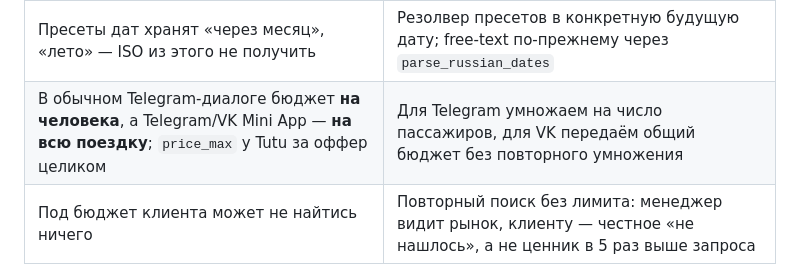
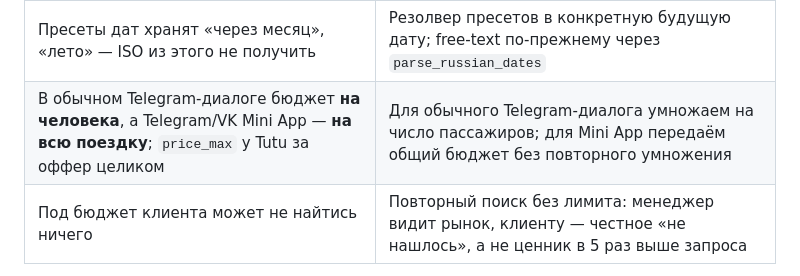
Before and after one commit to r0meo-1/turbot-arhangelsk, a Markdown page: README.md, the part around the change. GitHub-like rendering.

Commit message:
Clarify Tutu budget conversion docs

```diff
--- a/README.md
+++ b/README.md
@@ -194,7 +194,7 @@ pytest
 | Воронка собирает страны («Египет»), Tutu ищет по городам — и сам резолвит страну в **столицу** | Карта «страна → курорт»: Египет → Хургада, а не Каир. На тех же датах 24 539 ₽ против 36 152 ₽ |
 | Города вылета в диалоге не было вообще | Отдельный шаг FSM: цена из Архангельска и из Москвы отличается в разы |
 | Пресеты дат хранят «через месяц», «лето» — ISO из этого не получить | Резолвер пресетов в конкретную будущую дату; free-text по-прежнему через `parse_russian_dates` |
-| В обычном Telegram-диалоге бюджет **на человека**, а Telegram/VK Mini App — **на всю поездку**; `price_max` у Tutu за оффер целиком | Для Telegram умножаем на число пассажиров, для VK передаём общий бюджет без повторного умножения |
+| В обычном Telegram-диалоге бюджет **на человека**, а Telegram/VK Mini App — **на всю поездку**; `price_max` у Tutu за оффер целиком | Для обычного Telegram-диалога умножаем на число пассажиров; для Mini App передаём общий бюджет без повторного умножения |
 | Под бюджет клиента может не найтись ничего | Повторный поиск без лимита: менеджер видит рынок, клиенту — честное «не нашлось», а не ценник в 5 раз выше запроса |
 
 **Инженерные решения:**
```
